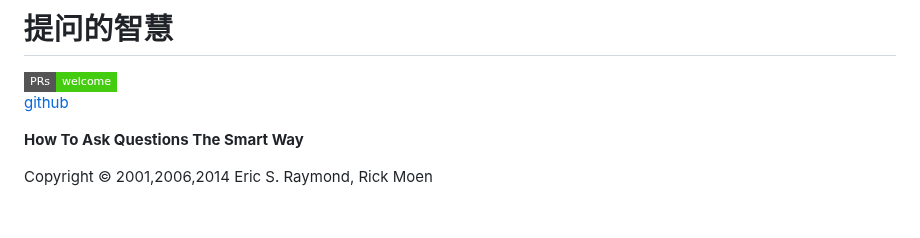
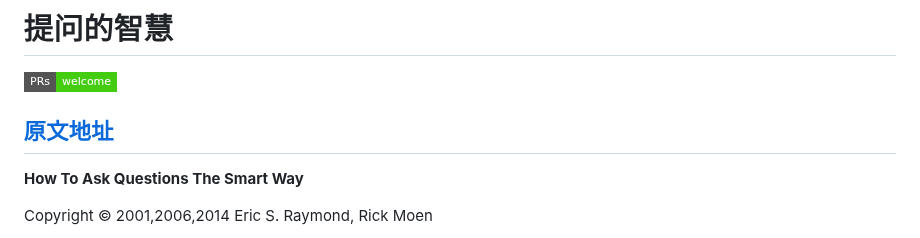
Before and after one commit to wasd4726/wasd4726.github.io, a Markdown page: docs/question.md, the part around the change. GitHub-like rendering; badges without logos; blank space fills up the shorter version.

```diff
--- a/docs/question.md
+++ b/docs/question.md
@@ -1,6 +1,6 @@
 # 提问的智慧
 [![PRs Welcome](https://img.shields.io/badge/PRs-welcome-brightgreen.svg?style=flat-square)](https://github.com/ryanhanwu/How-To-Ask-Questions-The-Smart-Way/pulls)
-[github](https://github.com/ryanhanwu/How-To-Ask-Questions-The-Smart-Way/blob/main/README-zh_CN.md)
+## [原文地址](https://github.com/ryanhanwu/How-To-Ask-Questions-The-Smart-Way/blob/main/README-zh_CN.md)
 
 **How To Ask Questions The Smart Way**
 
```
